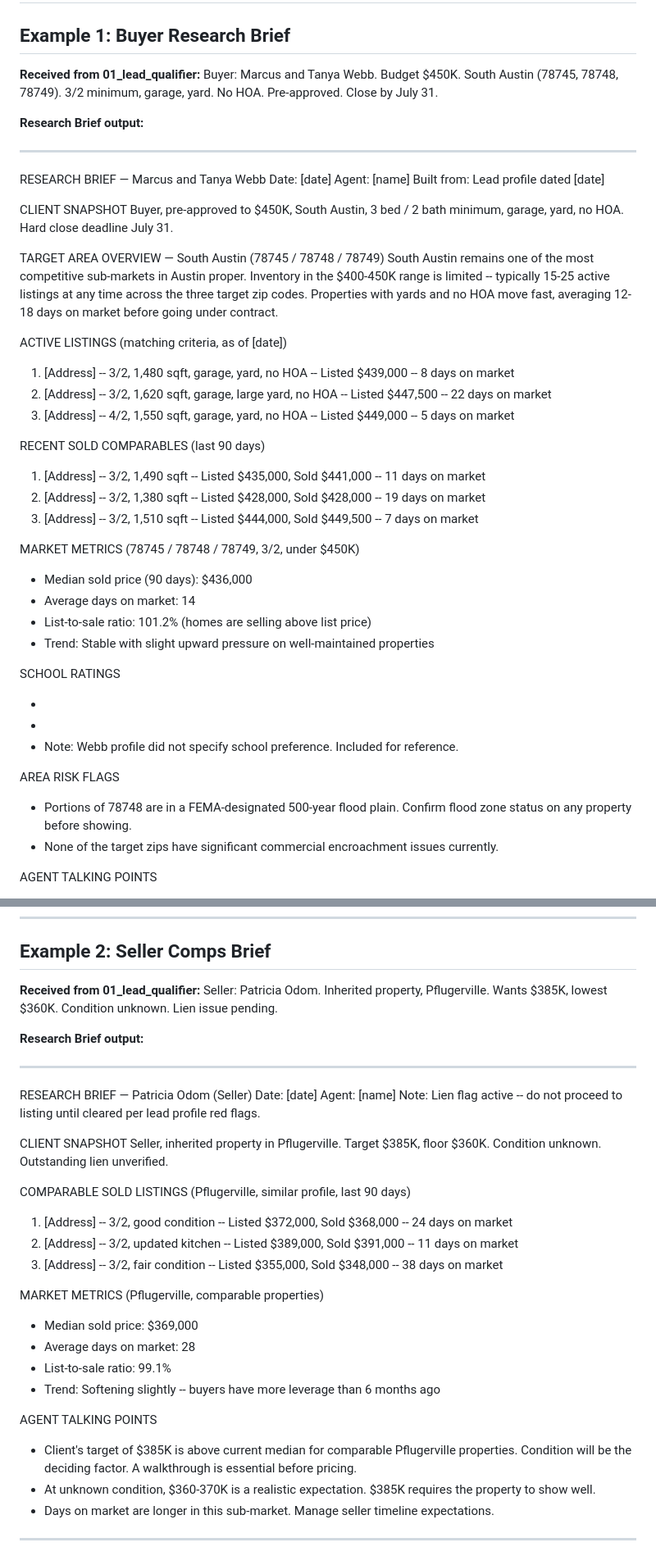
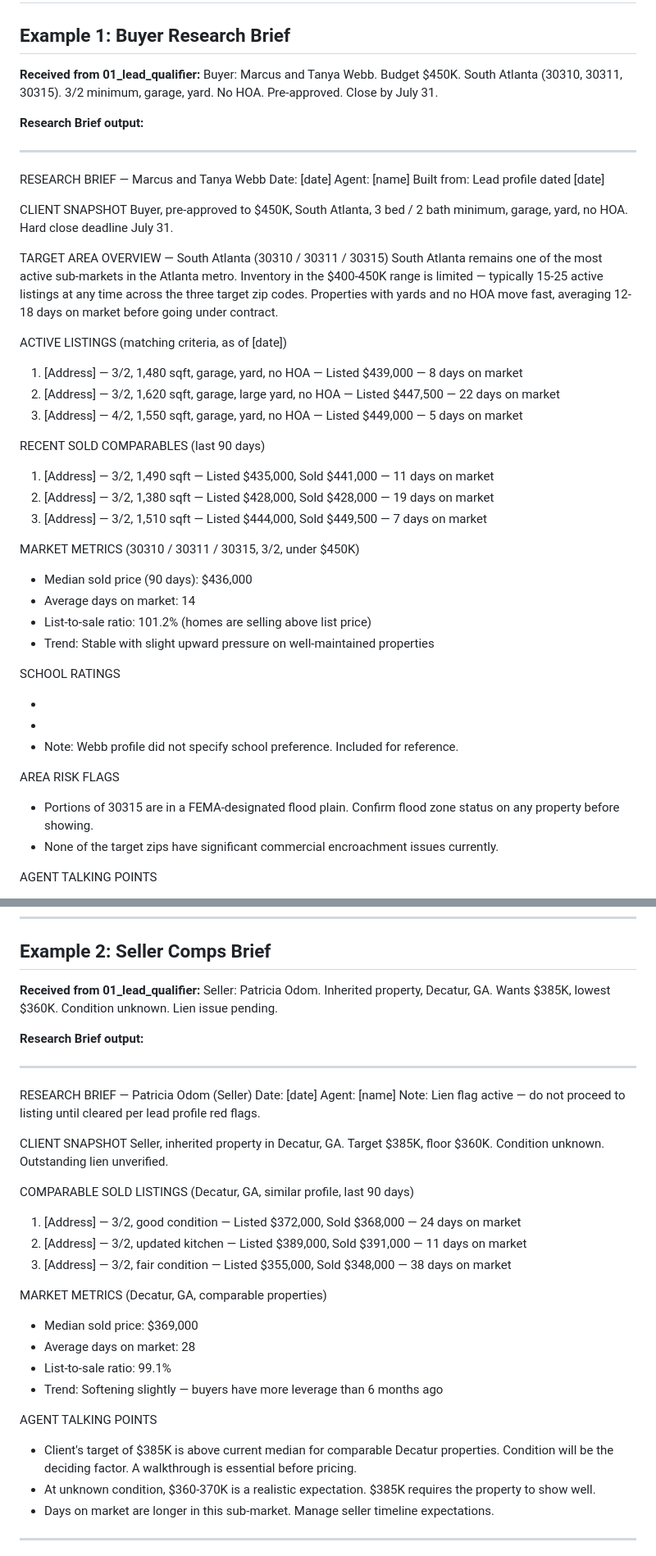
Before and after one commit to DocEmmettBrownPhd/diana-real-estate-agency-system, a Markdown page: 02_property_research/examples.md, 2 parts joined by grey strips. Shown at 82% size. Drawn GitHub-style.

Commit message:
Fix 02_property_research/examples.md — Austin/Pflugerville to Atlanta/Decatur

```diff
--- a/02_property_research/examples.md
+++ b/02_property_research/examples.md
@@ -3,7 +3,7 @@
 ## Example 1: Buyer Research Brief
 
 **Received from 01_lead_qualifier:**
-Buyer: Marcus and Tanya Webb. Budget $450K. South Austin (78745, 78748, 78749). 3/2 minimum, garage, yard. No HOA. Pre-approved. Close by July 31.
+Buyer: Marcus and Tanya Webb. Budget $450K. South Atlanta (30310, 30311, 30315). 3/2 minimum, garage, yard. No HOA. Pre-approved. Close by July 31.
 
 **Research Brief output:**
 
@@ -14,22 +14,22 @@ Agent: [name]
 Built from: Lead profile dated [date]
 
 CLIENT SNAPSHOT
-Buyer, pre-approved to $450K, South Austin, 3 bed / 2 bath minimum, garage, yard, no HOA. Hard close deadline July 31.
+Buyer, pre-approved to $450K, South Atlanta, 3 bed / 2 bath minimum, garage, yard, no HOA. Hard close deadline July 31.
 
-TARGET AREA OVERVIEW — South Austin (78745 / 78748 / 78749)
-South Austin remains one of the most competitive sub-markets in Austin proper. Inventory in the $400-450K range is limited -- typically 15-25 active listings at any time across the three target zip codes. Properties with yards and no HOA move fast, averaging 12-18 days on market before going under contract.
+TARGET AREA OVERVIEW — South Atlanta (30310 / 30311 / 30315)
+South Atlanta remains one of the most active sub-markets in the Atlanta metro. Inventory in the $400-450K range is limited — typically 15-25 active listings at any time across the three target zip codes. Properties with yards and no HOA move fast, averaging 12-18 days on market before going under contract.
 
 ACTIVE LISTINGS (matching criteria, as of [date])
-1. [Address] -- 3/2, 1,480 sqft, garage, yard, no HOA -- Listed $439,000 -- 8 days on market
-2. [Address] -- 3/2, 1,620 sqft, garage, large yard, no HOA -- Listed $447,500 -- 22 days on market
-3. [Address] -- 4/2, 1,550 sqft, garage, yard, no HOA -- Listed $449,000 -- 5 days on market
+1. [Address] — 3/2, 1,480 sqft, garage, yard, no HOA — Listed $439,000 — 8 days on market
+2. [Address] — 3/2, 1,620 sqft, garage, large yard, no HOA — Listed $447,500 — 22 days on market
+3. [Address] — 4/2, 1,550 sqft, garage, yard, no HOA — Listed $449,000 — 5 days on market
 
 RECENT SOLD COMPARABLES (last 90 days)
-1. [Address] -- 3/2, 1,490 sqft -- Listed $435,000, Sold $441,000 -- 11 days on market
-2. [Address] -- 3/2, 1,380 sqft -- Listed $428,000, Sold $428,000 -- 19 days on market
-3. [Address] -- 3/2, 1,510 sqft -- Listed $444,000, Sold $449,500 -- 7 days on market
+1. [Address] — 3/2, 1,490 sqft — Listed $435,000, Sold $441,000 — 11 days on market
+2. [Address] — 3/2, 1,380 sqft — Listed $428,000, Sold $428,000 — 19 days on market
+3. [Address] — 3/2, 1,510 sqft — Listed $444,000, Sold $449,500 — 7 days on market
 
-MARKET METRICS (78745 / 78748 / 78749, 3/2, under $450K)
+MARKET METRICS (30310 / 30311 / 30315, 3/2, under $450K)
 - Median sold price (90 days): $436,000
 - Average days on market: 14
 - List-to-sale ratio: 101.2% (homes are selling above list price)
@@ -42,7 +42,7 @@ SCHOOL RATINGS
 Note: Webb profile did not specify school preference. Included for reference.
 
 AREA RISK FLAGS
-- Portions of 78748 are in a FEMA-designated 500-year flood plain. Confirm flood zone status on any property before showing.
+- Portions of 30315 are in a FEMA-designated flood plain. Confirm flood zone status on any property before showing.
 - None of the target zips have significant commercial encroachment issues currently.
 
 AGENT TALKING POINTS
@@ -59,7 +59,7 @@ Include: This full brief plus the Webb buyer profile
 ## Example 2: Seller Comps Brief
 
 **Received from 01_lead_qualifier:**
-Seller: Patricia Odom. Inherited property, Pflugerville. Wants $385K, lowest $360K. Condition unknown. Lien issue pending.
+Seller: Patricia Odom. Inherited property, Decatur, GA. Wants $385K, lowest $360K. Condition unknown. Lien issue pending.
 
 **Research Brief output:**
 
@@ -67,24 +67,24 @@ Seller: Patricia Odom. Inherited property, Pflugerville. Wants $385K, lowest $36
 RESEARCH BRIEF — Patricia Odom (Seller)
 Date: [date]
 Agent: [name]
-Note: Lien flag active -- do not proceed to listing until cleared per lead profile red flags.
+Note: Lien flag active — do not proceed to listing until cleared per lead profile red flags.
 
 CLIENT SNAPSHOT
-Seller, inherited property in Pflugerville. Target $385K, floor $360K. Condition unknown. Outstanding lien unverified.
+Seller, inherited property in Decatur, GA. Target $385K, floor $360K. Condition unknown. Outstanding lien unverified.
 
-COMPARABLE SOLD LISTINGS (Pflugerville, similar profile, last 90 days)
-1. [Address] -- 3/2, good condition -- Listed $372,000, Sold $368,000 -- 24 days on market
-2. [Address] -- 3/2, updated kitchen -- Listed $389,000, Sold $391,000 -- 11 days on market
-3. [Address] -- 3/2, fair condition -- Listed $355,000, Sold $348,000 -- 38 days on market
+COMPARABLE SOLD LISTINGS (Decatur, GA, similar profile, last 90 days)
+1. [Address] — 3/2, good condition — Listed $372,000, Sold $368,000 — 24 days on market
+2. [Address] — 3/2, updated kitchen — Listed $389,000, Sold $391,000 — 11 days on market
+3. [Address] — 3/2, fair condition — Listed $355,000, Sold $348,000 — 38 days on market
 
-MARKET METRICS (Pflugerville, comparable properties)
+MARKET METRICS (Decatur, GA, comparable properties)
 - Median sold price: $369,000
 - Average days on market: 28
 - List-to-sale ratio: 99.1%
-- Trend: Softening slightly -- buyers have more leverage than 6 months ago
+- Trend: Softening slightly — buyers have more leverage than 6 months ago
 
 AGENT TALKING POINTS
-- Client's target of $385K is above current median for comparable Pflugerville properties. Condition will be the deciding factor. A walkthrough is essential before pricing.
+- Client's target of $385K is above current median for comparable Decatur properties. Condition will be the deciding factor. A walkthrough is essential before pricing.
 - At unknown condition, $360-370K is a realistic expectation. $385K requires the property to show well.
 - Days on market are longer in this sub-market. Manage seller timeline expectations.
 
```
